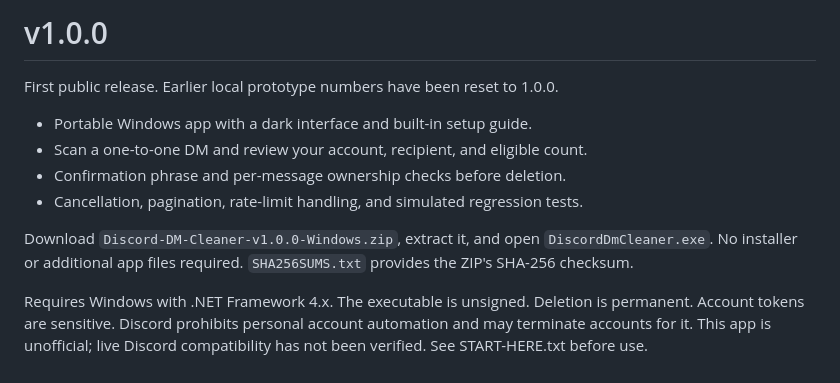
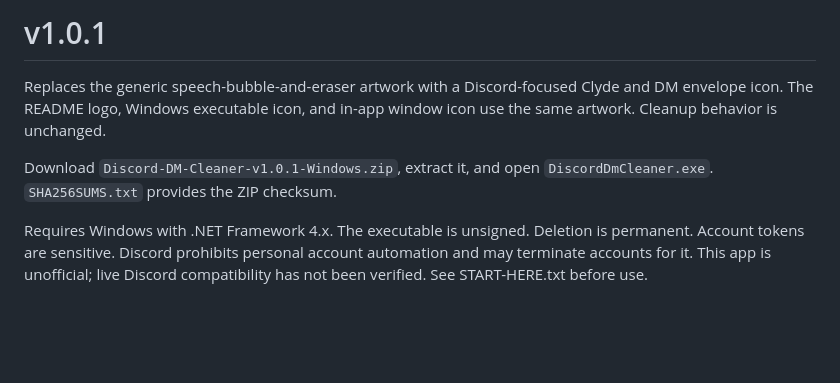
Before and after one commit to Nuqb/discord-dm-cleaner, a Markdown page: docs/RELEASE-NOTES.md, the part around the change. Drawn GitHub-style; blank space fills up the shorter version.

Commit message:
Replace app logo with Discord DM artwork

```diff
--- a/docs/RELEASE-NOTES.md
+++ b/docs/RELEASE-NOTES.md
@@ -1,15 +1,11 @@
-# v1.0.0
+# v1.0.1
 
-First public release. Earlier local prototype numbers have been reset to 1.0.0.
+Replaces the generic speech-bubble-and-eraser artwork with a Discord-focused
+Clyde and DM envelope icon. The README logo, Windows executable icon, and
+in-app window icon use the same artwork. Cleanup behavior is unchanged.
 
-- Portable Windows app with a dark interface and built-in setup guide.
-- Scan a one-to-one DM and review your account, recipient, and eligible count.
-- Confirmation phrase and per-message ownership checks before deletion.
-- Cancellation, pagination, rate-limit handling, and simulated regression tests.
-
-Download `Discord-DM-Cleaner-v1.0.0-Windows.zip`, extract it, and open
-`DiscordDmCleaner.exe`. No installer or additional app files required.
-`SHA256SUMS.txt` provides the ZIP's SHA-256 checksum.
+Download `Discord-DM-Cleaner-v1.0.1-Windows.zip`, extract it, and open
+`DiscordDmCleaner.exe`. `SHA256SUMS.txt` provides the ZIP checksum.
 
 Requires Windows with .NET Framework 4.x. The executable is unsigned.
 Deletion is permanent. Account tokens are sensitive. Discord prohibits personal
```
Also changed, not shown: README.md (+2 -2 lines), docs/BRANDING.md (+2 -2 lines), docs/images/app.png, 8 other files.
